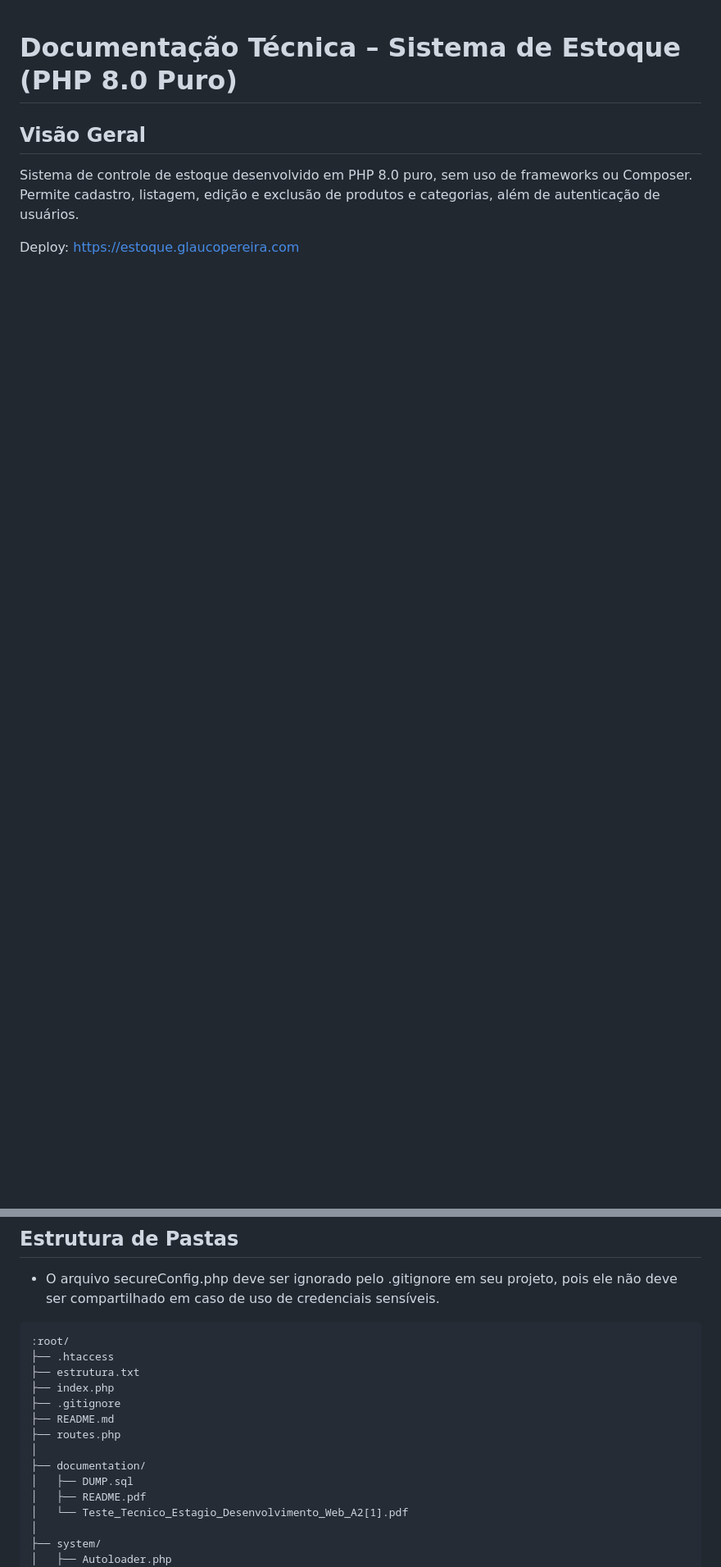
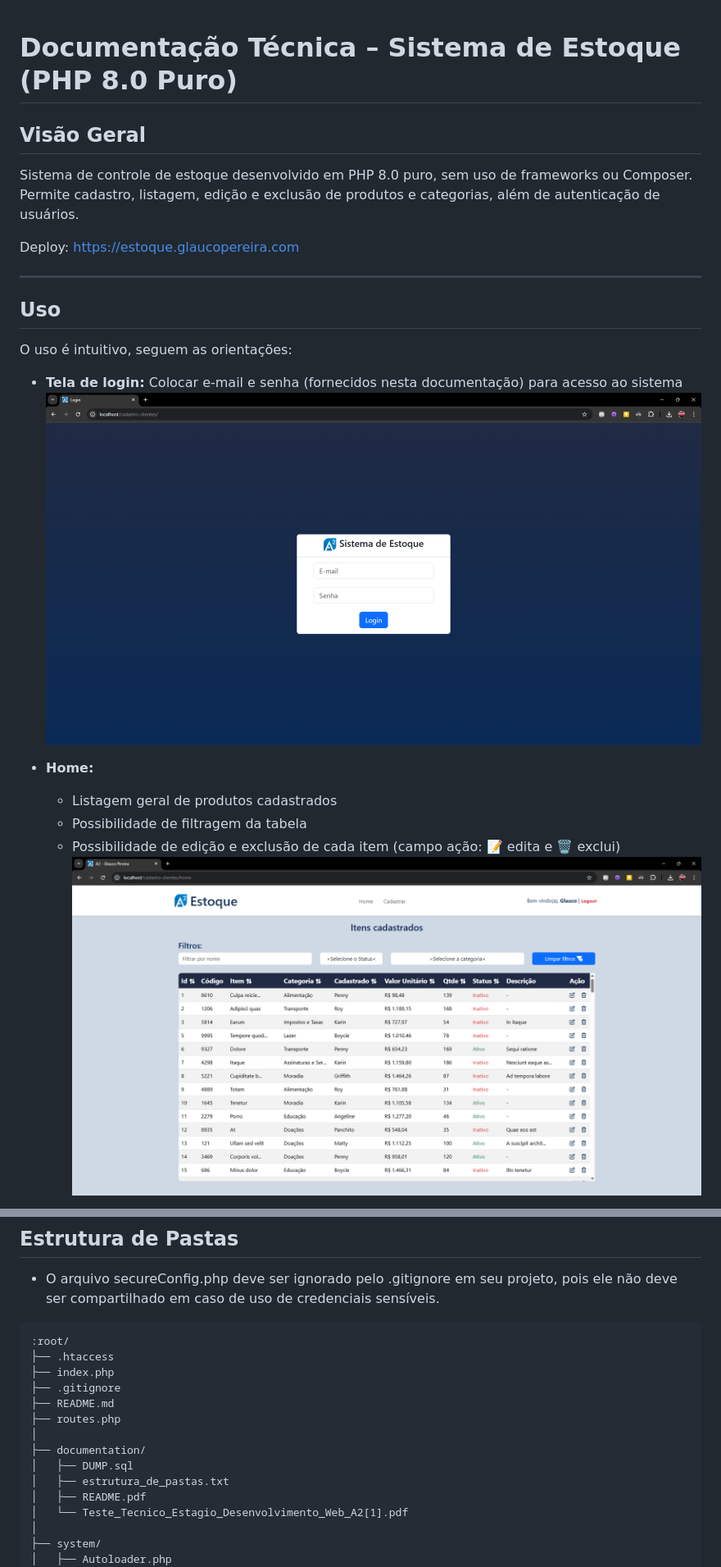
Before and after one commit to gpereira86/A2-Sistema-Estoque, a Markdown page: README.md, 2 parts joined by grey strips. Shown at 82% size. Rendered like a GitHub page; pictures changed too: documentation/img_telas/img.png (added), documentation/img_telas/img_1.png (added); blank space fills up the shorter version.

````diff
--- a/README.md
+++ b/README.md
@@ -5,3 +5,20 @@
 Sistema de controle de estoque desenvolvido em PHP 8.0 puro, sem uso de frameworks ou Composer. Permite cadastro, listagem, edição e exclusão de produtos e categorias, além de autenticação de usuários.
 
 Deploy: https://estoque.glaucopereira.com
+
+---
+
+## Uso
+O uso é intuitivo, seguem as orientações:
+
+* **Tela de login:** Colocar e-mail e senha (fornecidos nesta documentação) para acesso ao sistema
+ ![img.png](documentation/img_telas/img.png)
+
+
+* **Home:**
+  - Listagem geral de produtos cadastrados
+  - Possibilidade de filtragem da tabela
+  - Possibilidade de edição e exclusão de cada item (campo ação: 📝 edita e 🗑️ exclui)
+![img_1.png](documentation/img_telas/img_1.png)
+
+
@@ -136,7 +162,6 @@ CREATE TABLE `products` (
 ```
 :root/
 ├── .htaccess
-├── estrutura.txt
 ├── index.php
 ├── .gitignore
 ├── README.md
@@ -144,6 +169,7 @@ CREATE TABLE `products` (
 │
 ├── documentation/
 │   ├── DUMP.sql
+│   ├── estrutura_de_pastas.txt
 │   ├── README.pdf
 │   └── Teste_Tecnico_Estagio_Desenvolvimento_Web_A2[1].pdf
 │
````
Also changed, not shown: other parts of README.md (+9 -0 lines), documentation/img_telas/img_2.png (added), 2 other files.
